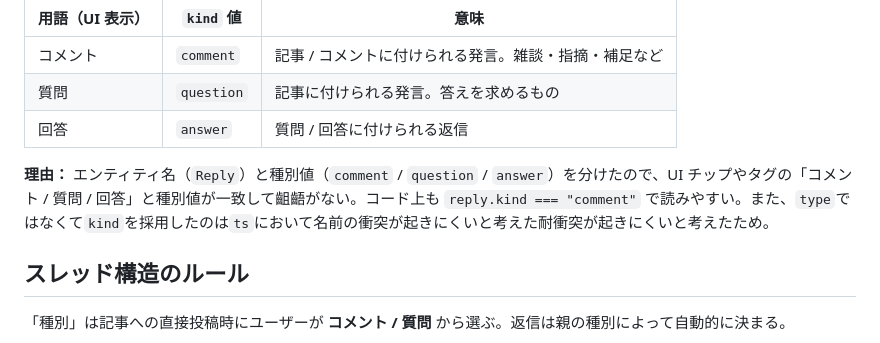
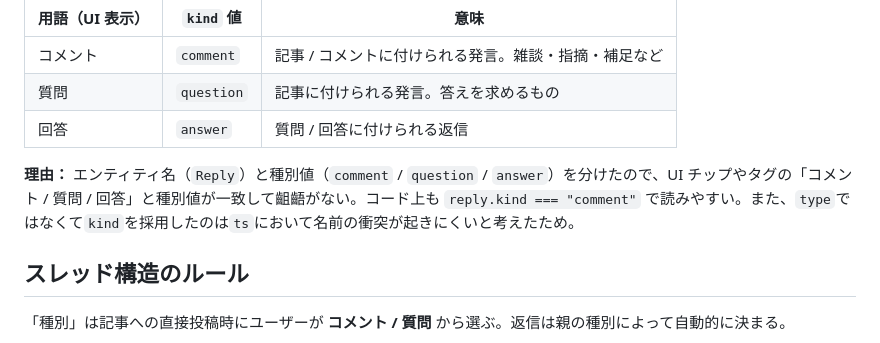
Before and after one commit to Baymax6s/KOBE-Tech, a Markdown page: docs/requirements-replies.md, the part around the change. Drawn GitHub-style.

Commit message:
Potential fix for pull request finding
Co-authored-by: Copilot Autofix powered by AI <175728472+Copilot@users.noreply.github.com>

```diff
--- a/docs/requirements-replies.md
+++ b/docs/requirements-replies.md
@@ -33,7 +33,7 @@
 | 質問            | `question` | 記事に付けられる発言。答えを求めるもの                |
 | 回答            | `answer`   | 質問 / 回答に付けられる返信                           |
 
-**理由：** エンティティ名（`Reply`）と種別値（`comment` / `question` / `answer`）を分けたので、UI チップやタグの「コメント / 質問 / 回答」と種別値が一致して齟齬がない。コード上も `reply.kind === "comment"` で読みやすい。また、`type`ではなくて`kind`を採用したのは`ts`において名前の衝突が起きにくいと考えた耐衝突が起きにくいと考えたため。
+**理由：** エンティティ名（`Reply`）と種別値（`comment` / `question` / `answer`）を分けたので、UI チップやタグの「コメント / 質問 / 回答」と種別値が一致して齟齬がない。コード上も `reply.kind === "comment"` で読みやすい。また、`type`ではなくて`kind`を採用したのは`ts`において名前の衝突が起きにくいと考えたため。
 
 ## スレッド構造のルール
 
```
